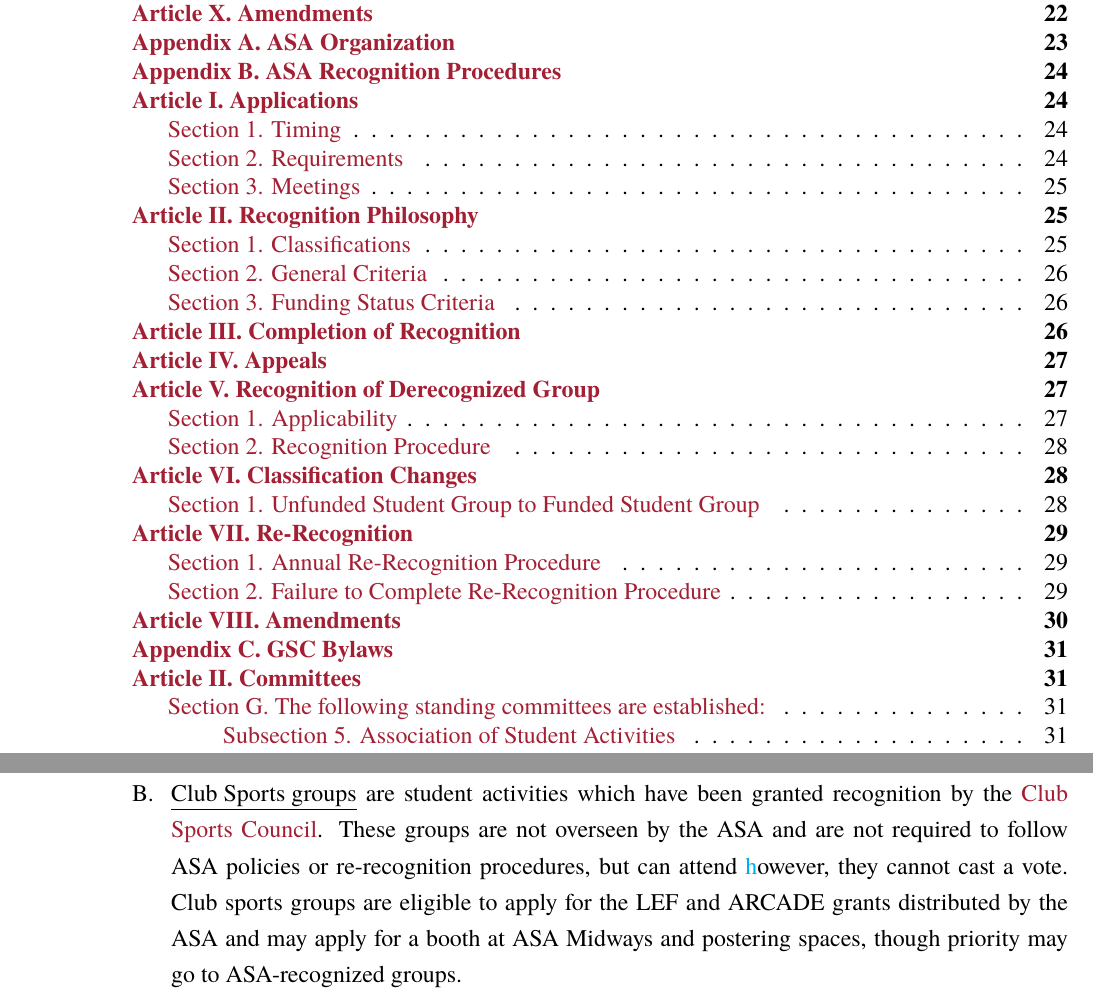
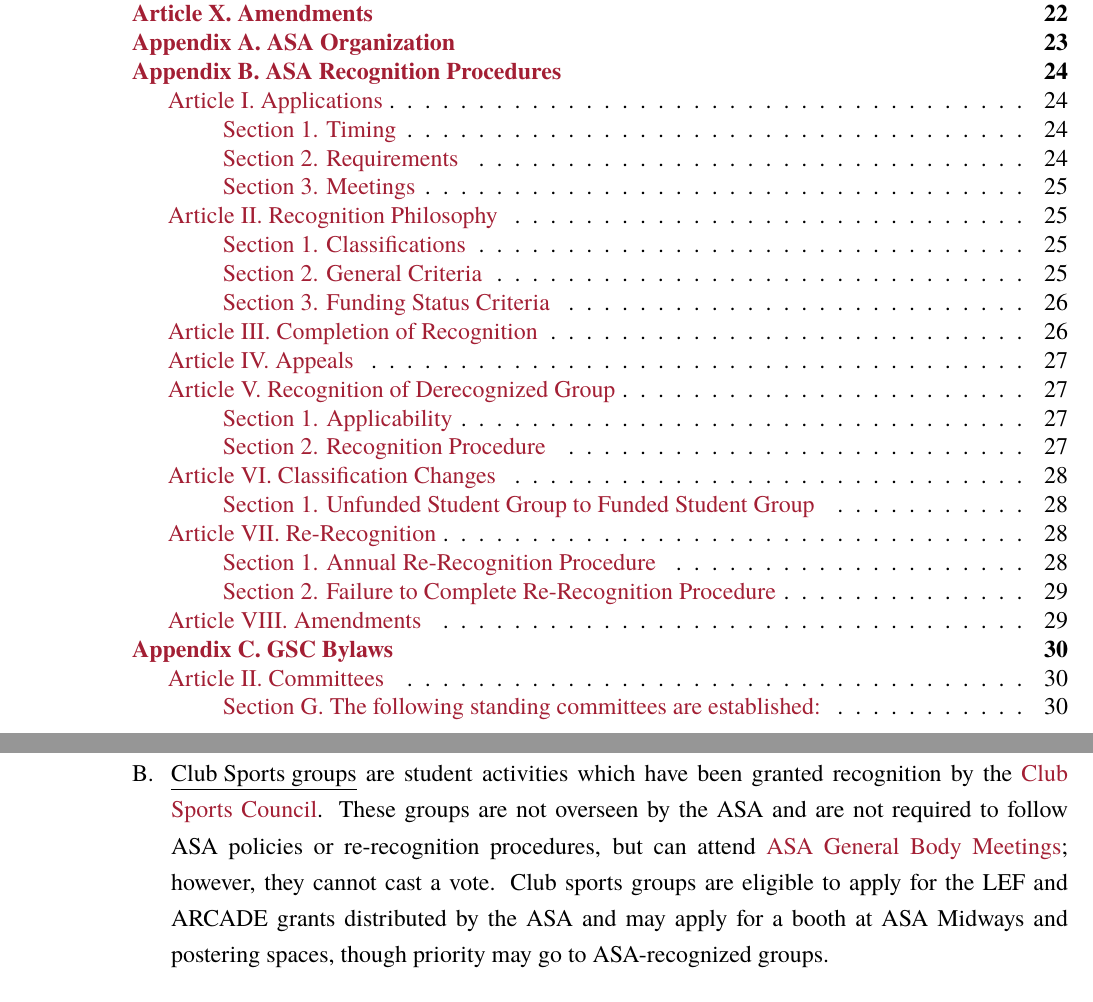
Before and after one commit to howard-beck/ASA-constitution-template, a LaTeX document (asa/asa_guidelines.tex, which reads commands.tex): two parts of pages 3 and 4 of 33 before the commit and two parts of pages 3 and 4 of 32 after it, joined at a grey line, cut so that both start at the same text. Compiled offline with XeLaTeX.

Commit message:
appendix depth fix pt1

```diff
--- a/asa/asa_guidelines.tex
+++ b/asa/asa_guidelines.tex
@@ -125,7 +125,7 @@
     \item \ul{Club Sports groups} are student activities which have been granted recognition by the
         \href{https://clubsports.mit.edu/}{Club Sports Council}.
     These groups are not overseen by the ASA and are not required to follow ASA policies or re-recognition
-        procedures, but can attend \hyperref{gbms}{ASA General Body Meetings}; however, they cannot cast a vote.
+        procedures, but can attend \hyperref[gbms]{ASA General Body Meetings}; however, they cannot cast a vote.
     Club sports groups are eligible to apply for the LEF and ARCADE grants distributed by the ASA and
         may apply for a booth at ASA Midways and postering spaces, though priority may go to ASA-recognized groups.
 
--- a/commands.tex
+++ b/commands.tex
@@ -403,6 +403,7 @@
 \setcounter{lastdepth}{-1}
 
 \edef\lastTheoDepth{-1}
+\edef\lastIndex{-2}
 
 
 \newcounter{headercounter}
@@ -493,13 +494,18 @@
                 \fi%
             \fi
             %
-            \ifnum\lastTheoDepth<\TheoDepth%
+            \ifnum\lastIndex<\getindex{#1}%
                 \stepcounter{sectiondepth}%
             \else%
-                \addtocounter{sectiondepth}{\the\numexpr \TheoDepth-\lastTheoDepth\relax}%
+                \edef\@newdepth{\the\numexpr\thesectiondepth+\getindex{#1}-\lastIndex}%
+                \ifnum\@newdepth<0
+                    \edef\@newdepth{0}
+                \fi
+                \setcounter{sectiondepth}{\@newdepth}
             \fi%
             %
             \edef\lastTheoDepth{\TheoDepth}
+            \edef\lastIndex{\getindex{#1}}
             \setidx\SectToTheoDepth{\thesectiondepth}{\TheoDepth}%
             %
             \stepcounter{#1}%
```
Also changed, not shown: asa/asa_guidelines.pdf.
